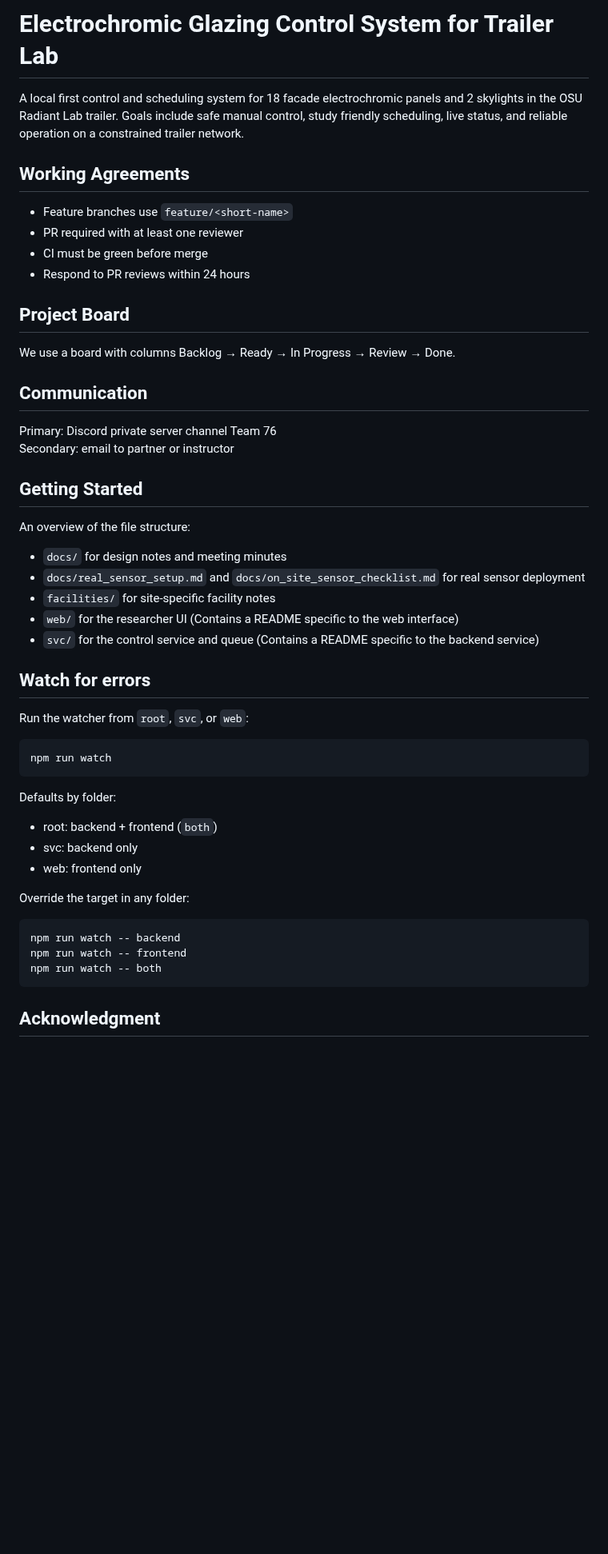
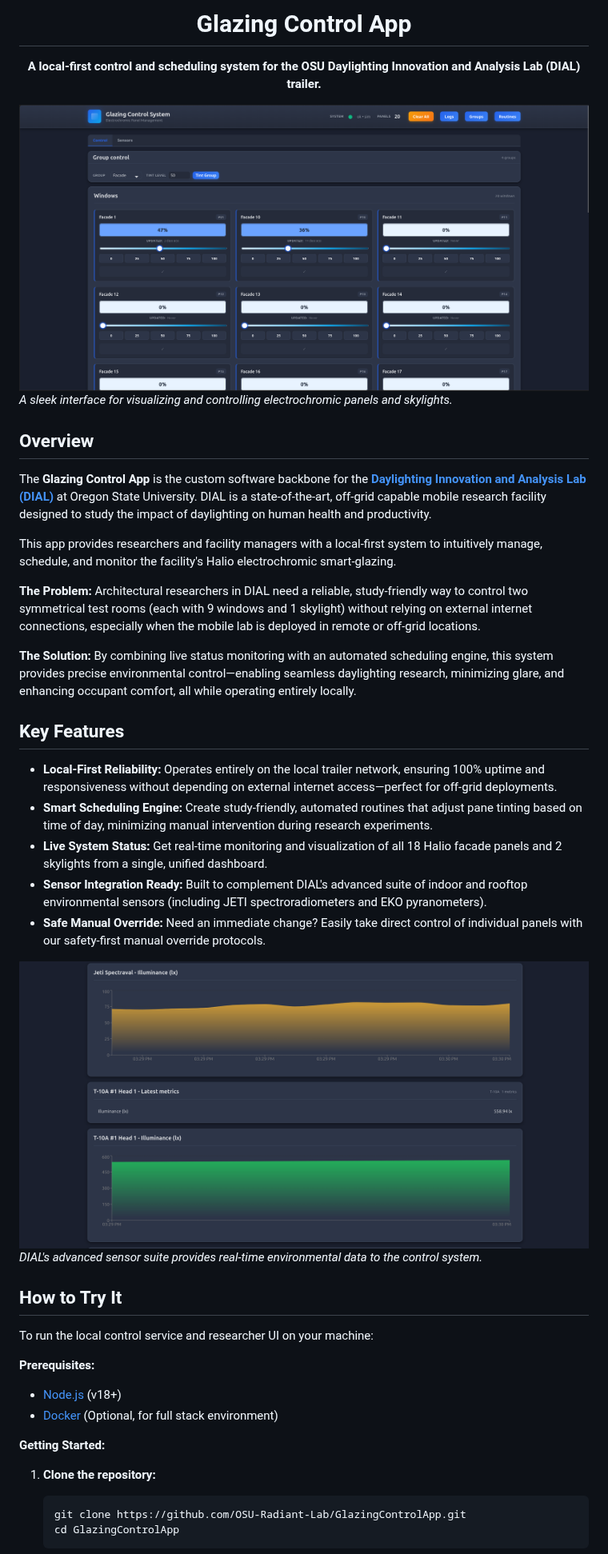
Before and after one commit to radiantlab/GlazingControlApp, a Markdown page: README.md, the part around one of its changes. Shown at 80% size. GitHub-like rendering; pictures changed too: docs/images/dashboard.png (added), docs/images/sensors.png (added); blank space fills up the shorter version.

Commit message:
docs: renovate README to serve as landing page

````diff
--- a/README.md
+++ b/README.md
@@ -1,50 +1,45 @@
-# Electrochromic Glazing Control System for Trailer Lab
+<div align="center">
+  <h1>Glazing Control App</h1>
+  <p><strong>A local-first control and scheduling system for the OSU Daylighting Innovation and Analysis Lab (DIAL) trailer.</strong></p>
+</div>
 
-A local first control and scheduling system for 18 facade electrochromic panels and 2 skylights in the OSU Radiant Lab trailer. Goals include safe manual control, study friendly scheduling, live status, and reliable operation on a constrained trailer network.
+![Dashboard Mockup](docs/images/dashboard.png)
+*A sleek interface for visualizing and controlling electrochromic panels and skylights.*
 
-## Working Agreements
+## Overview
 
-- Feature branches use `feature/<short-name>`
-- PR required with at least one reviewer
-- CI must be green before merge
-- Respond to PR reviews within 24 hours
+The **Glazing Control App** is the custom software backbone for the **[Daylighting Innovation and Analysis Lab (DIAL)](https://www.clotildepierson.com/facilities/dial)** at Oregon State University. DIAL is a state-of-the-art, off-grid capable mobile research facility designed to study the impact of daylighting on human health and productivity.
 
-## Project Board
+This app provides researchers and facility managers with a local-first system to intuitively manage, schedule, and monitor the facility's Halio electrochromic smart-glazing.
 
-We use a board with columns Backlog → Ready → In Progress → Review → Done.
+**The Problem:** Architectural researchers in DIAL need a reliable, study-friendly way to control two symmetrical test rooms (each with 9 windows and 1 skylight) without relying on external internet connections, especially when the mobile lab is deployed in remote or off-grid locations.
 
-## Communication
+**The Solution:** By combining live status monitoring with an automated scheduling engine, this system provides precise environmental control—enabling seamless daylighting research, minimizing glare, and enhancing occupant comfort, all while operating entirely locally.
 
-Primary: Discord private server channel Team 76
-Secondary: email to partner or instructor
+## Key Features
 
-## Getting Started
-An overview of the file structure:
-- `docs/` for design notes and meeting minutes
-- `docs/real_sensor_setup.md` and `docs/on_site_sensor_checklist.md` for real sensor deployment
-- `facilities/` for site-specific facility notes
-- `web/` for the researcher UI (Contains a README specific  to the web interface)
-- `svc/` for the control service and queue (Contains a README specific to the backend service)
+- **Local-First Reliability:** Operates entirely on the local trailer network, ensuring 100% uptime and responsiveness without depending on external internet access—perfect for off-grid deployments.
+- **Smart Scheduling Engine:** Create study-friendly, automated routines that adjust pane tinting based on time of day, minimizing manual intervention during research experiments.
+- **Live System Status:** Get real-time monitoring and visualization of all 18 Halio facade panels and 2 skylights from a single, unified dashboard.
+- **Sensor Integration Ready:** Built to complement DIAL's advanced suite of indoor and rooftop environmental sensors (including JETI spectroradiometers and EKO pyranometers).
+- **Safe Manual Override:** Need an immediate change? Easily take direct control of individual panels with our safety-first manual override protocols.
 
-## Watch for errors
-Run the watcher from `root`, `svc`, or `web`:
+![Sensor Integration](docs/images/sensors.png)
+*DIAL's advanced sensor suite provides real-time environmental data to the control system.*
 
-```bash
-npm run watch
-```
+## How to Try It
 
-Defaults by folder:
-- root: backend + frontend (`both`)
-- svc: backend only
-- web: frontend only
+To run the local control service and researcher UI on your machine:
 
-Override the target in any folder:
+**Prerequisites:**
+- [Node.js](https://nodejs.org/) (v18+)
+- [Docker](https://www.docker.com/) (Optional, for full stack environment)
 
-```bash
-npm run watch -- backend
-npm run watch -- frontend
-npm run watch -- both
-```
+**Getting Started:**
 
-## Acknowledgment
+1. **Clone the repository:**
+   ```bash
+   git clone https://github.com/OSU-Radiant-Lab/GlazingControlApp.git
+   cd GlazingControlApp
+   ```
 
````
Also changed, not shown: other parts of README.md (+27 -7 lines).
